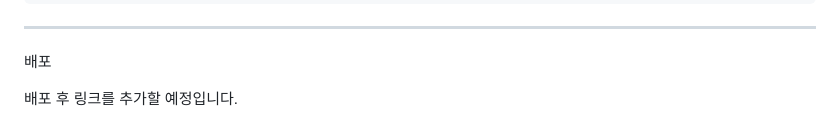
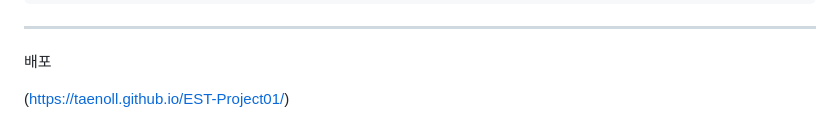
Before and after one commit to taenoll/EST-Project01, a Markdown page: README.md, the part around the change. Rendered like a GitHub page.

Commit message:
README 배포 링크 추가

```diff
--- a/README.md
+++ b/README.md
@@ -187,4 +187,4 @@ EST-Project01/
 
 배포
 
-배포 후 링크를 추가할 예정입니다.
+(https://taenoll.github.io/EST-Project01/)
```
